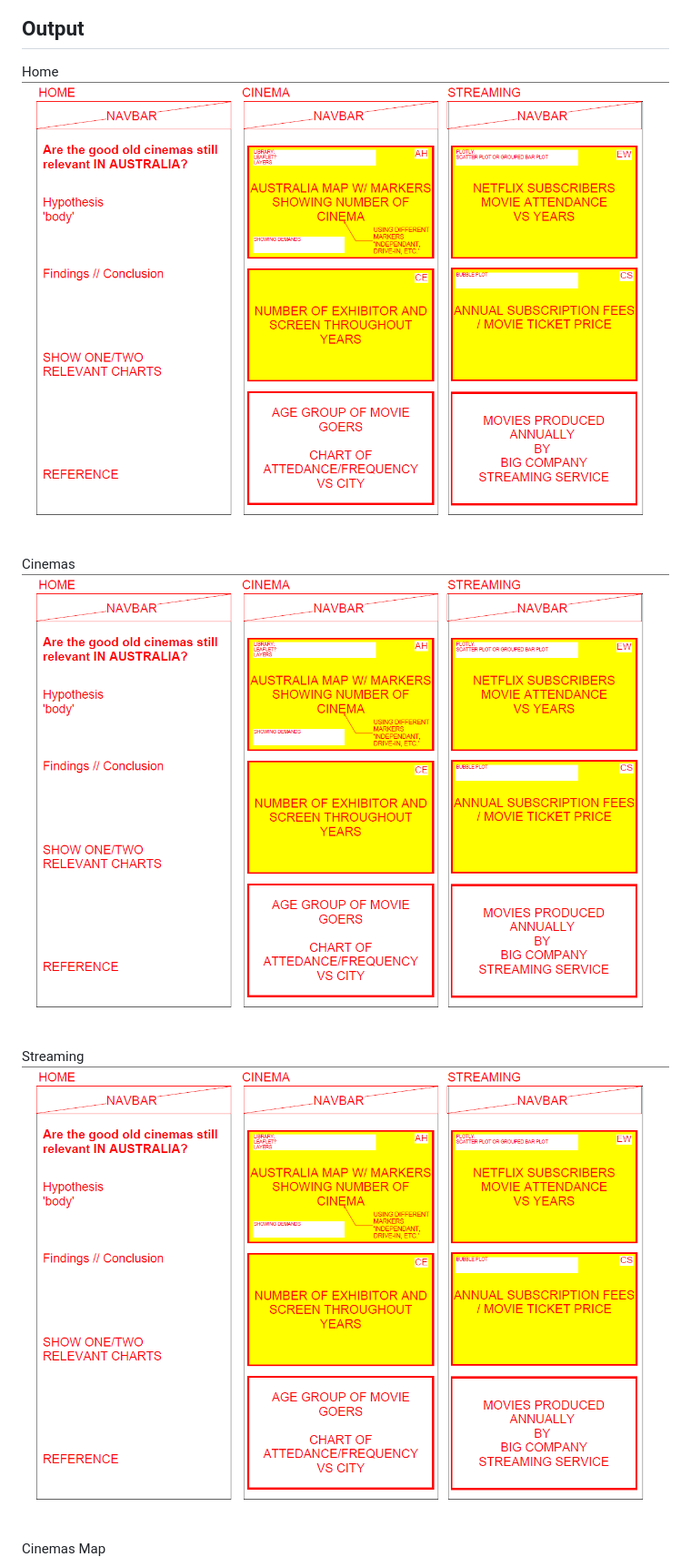
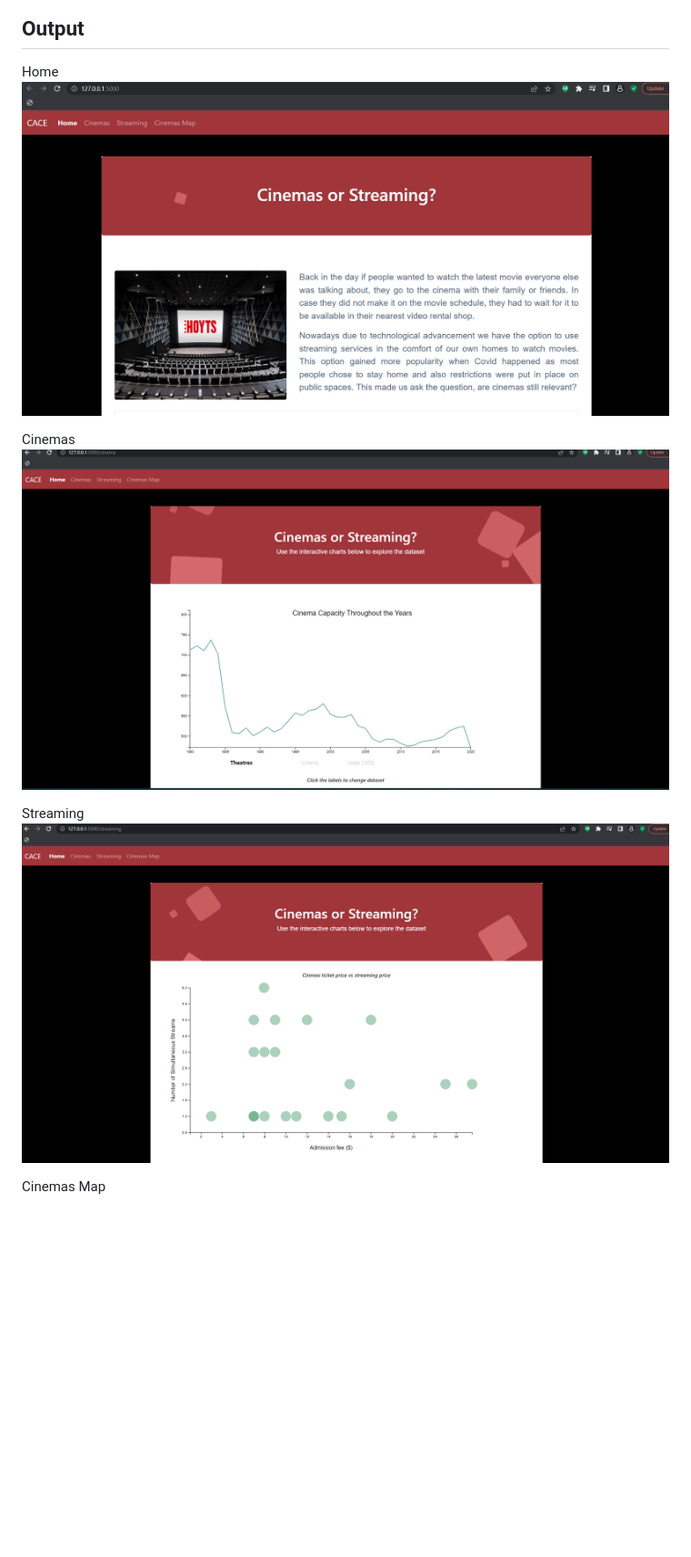
Before and after one commit to CarmenK2/Cinema-vs-Streaming, a Markdown page: README.md, the part around the change printed below. Shown: that part at 91% size. Rendered like a GitHub page; pictures changed too: Images/ReadMe/Cinemas.png (added), Images/ReadMe/Home.png (added), Images/ReadMe/Streaming.png (added); blank space fills up the shorter version.

```diff
--- a/README.md
+++ b/README.md
@@ -46,12 +46,12 @@ With the easing of restrictions, the numbers have gone up compared to 2020 howev
 
 ## Output
 Home
-![Home](Images/ReadMe/Project_Outline.png)
+![Home](Images/ReadMe/Home.png)
 
 Cinemas
-![Cinemas](Images/ReadMe/Project_Outline.png)
+![Cinemas](Images/ReadMe/Cinemas.png)
 
 Streaming
-![Streaming](Images/ReadMe/Project_Outline.png)
+![Streaming](Images/ReadMe/Streaming.png)
 
 Cinemas Map
```
Also changed, not shown: other parts of README.md (+1 -1 lines), Images/ReadMe/CinemaMap.png (added).
